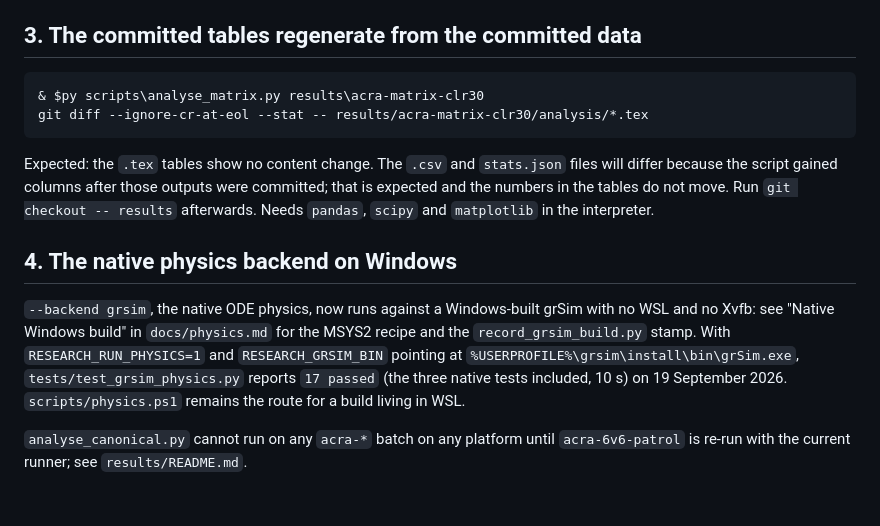
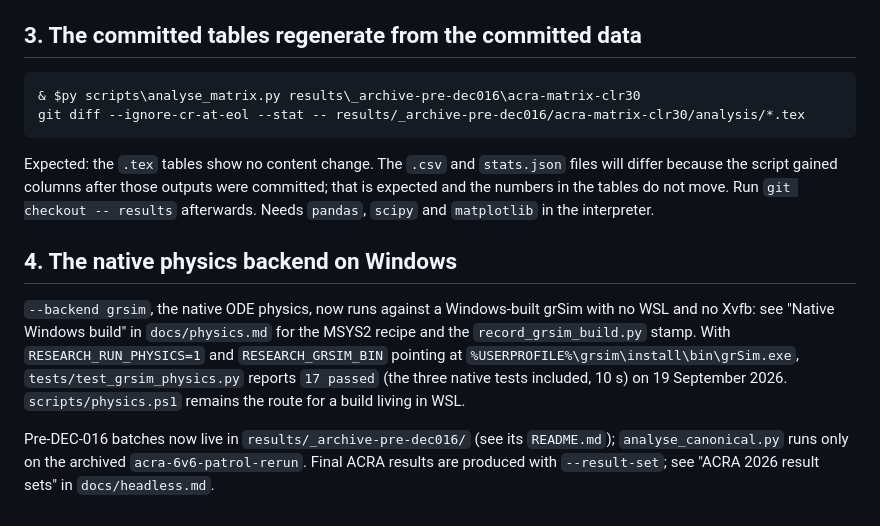
Before and after one commit to Emmama222/research-sdk, a Markdown page: docs/verify-on-windows.md, the part around the change. GitHub-like rendering.

Commit message:
updated docs to inlcude reruns

````diff
--- a/docs/verify-on-windows.md
+++ b/docs/verify-on-windows.md
@@ -59,8 +59,8 @@ on this branch, so anything left there will show up in `git status`.
 ## 3. The committed tables regenerate from the committed data
 
 ```powershell
-& $py scripts\analyse_matrix.py results\acra-matrix-clr30
-git diff --ignore-cr-at-eol --stat -- results/acra-matrix-clr30/analysis/*.tex
+& $py scripts\analyse_matrix.py results\_archive-pre-dec016\acra-matrix-clr30
+git diff --ignore-cr-at-eol --stat -- results/_archive-pre-dec016/acra-matrix-clr30/analysis/*.tex
 ```
 
 Expected: the `.tex` tables show no content change. The `.csv` and
@@ -79,5 +79,7 @@ stamp. With `RESEARCH_RUN_PHYSICS=1` and `RESEARCH_GRSIM_BIN` pointing at
 reports `17 passed` (the three native tests included, 10 s) on 19 September
 2026. `scripts/physics.ps1` remains the route for a build living in WSL.
 
-`analyse_canonical.py` cannot run on any `acra-*` batch on any platform until
-`acra-6v6-patrol` is re-run with the current runner; see `results/README.md`.
+Pre-DEC-016 batches now live in `results/_archive-pre-dec016/` (see its
+`README.md`); `analyse_canonical.py` runs only on the archived
+`acra-6v6-patrol-rerun`. Final ACRA results are produced with `--result-set`;
+see "ACRA 2026 result sets" in `docs/headless.md`.
````
